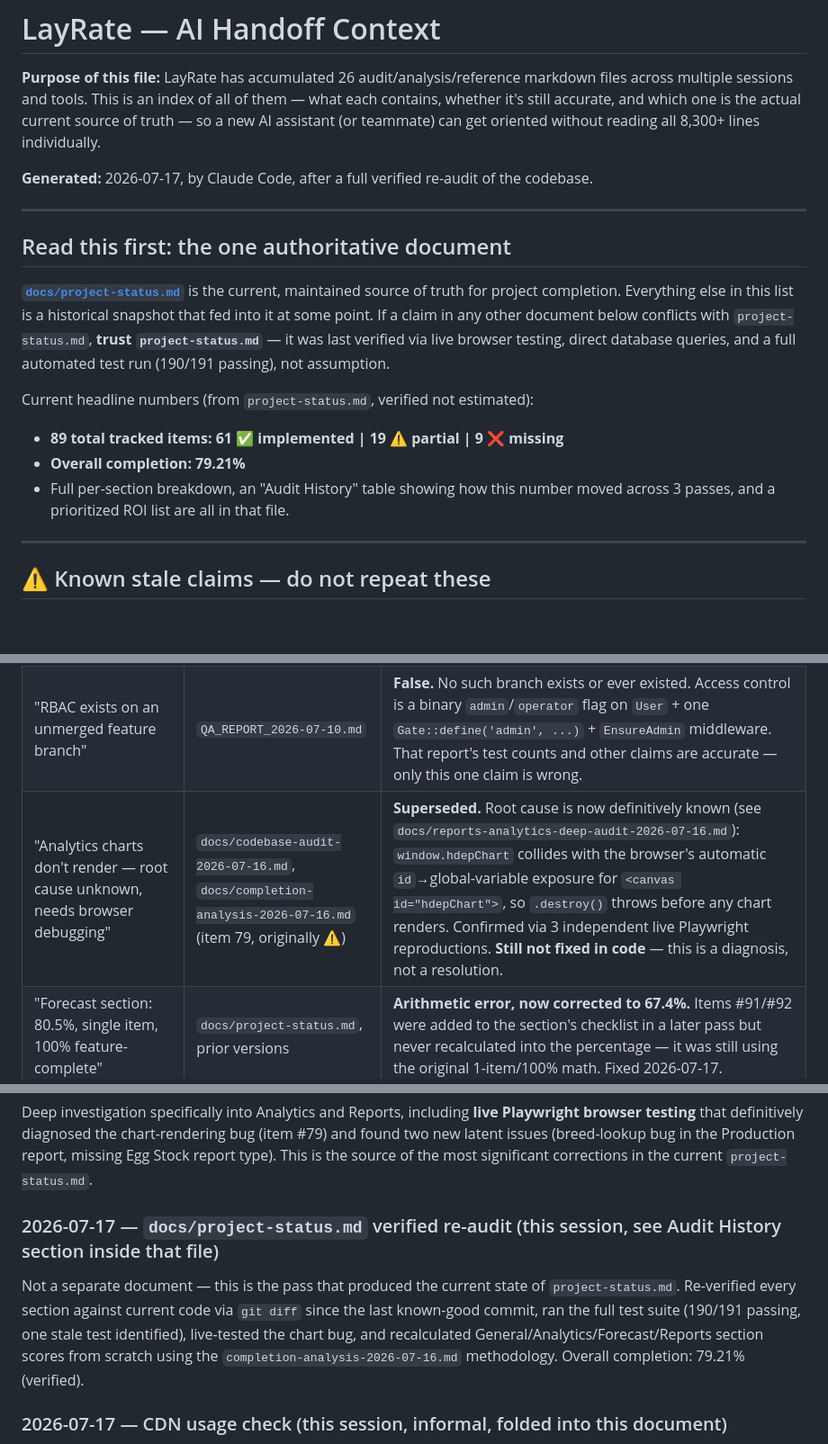
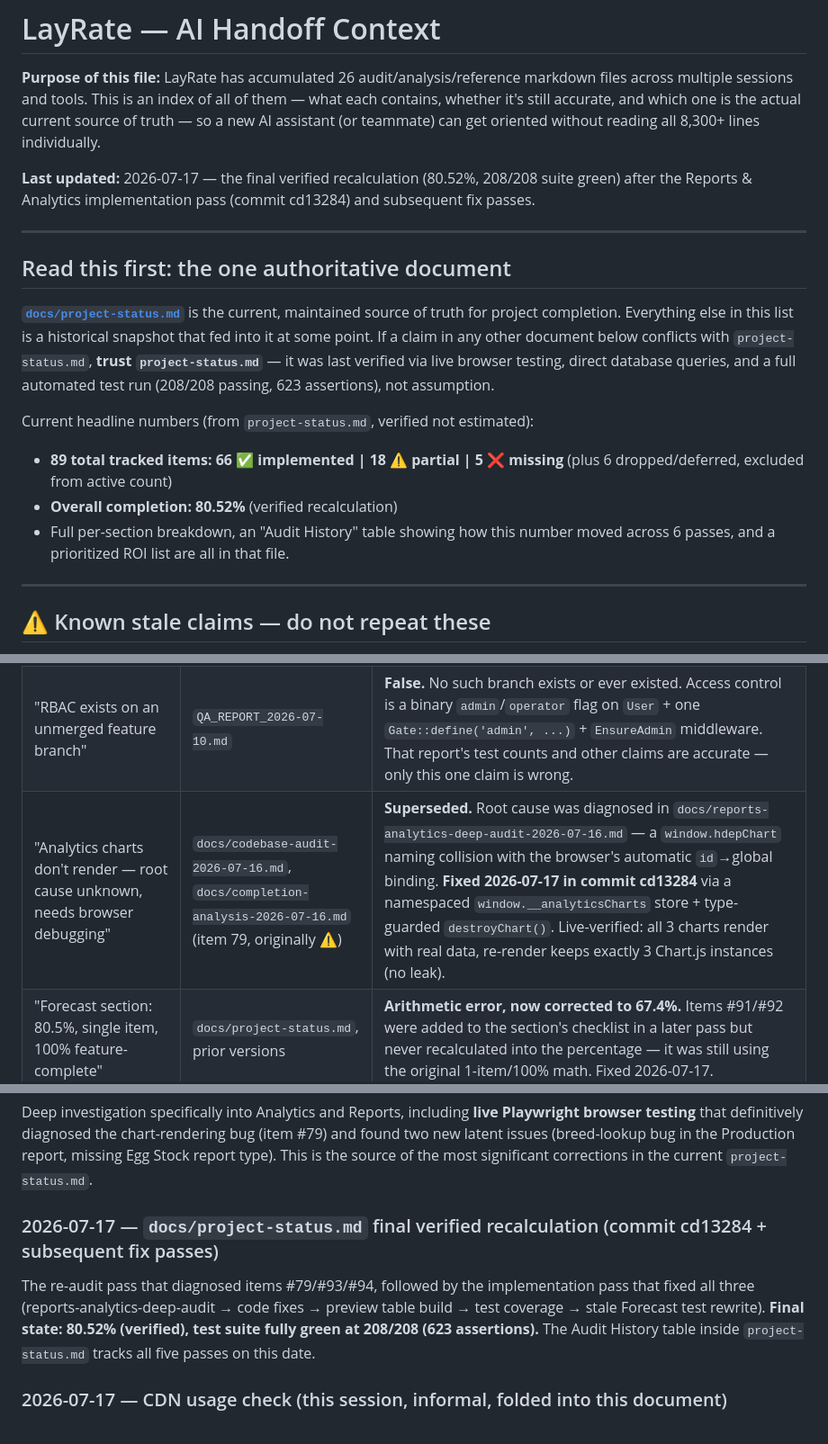
Before and after one commit to 23-74173-cpu/LayRate-v.1, a Markdown page: AI_HANDOFF_CONTEXT.md, 3 parts joined by grey strips. Shown at 90% size. Drawn GitHub-style; blank space fills up the shorter version.

Commit message:
Sync AI_HANDOFF_CONTEXT.md with verified 80.52% status
Corrected stale headline numbers (79.21%→80.52%, 190/191→208/208
tests, 3→6 passes) to match docs/project-status.md's final
2026-07-17 completion pass.

```diff
--- a/AI_HANDOFF_CONTEXT.md
+++ b/AI_HANDOFF_CONTEXT.md
@@ -2,18 +2,18 @@
 
 **Purpose of this file:** LayRate has accumulated 26 audit/analysis/reference markdown files across multiple sessions and tools. This is an index of all of them — what each contains, whether it's still accurate, and which one is the actual current source of truth — so a new AI assistant (or teammate) can get oriented without reading all 8,300+ lines individually.
 
-**Generated:** 2026-07-17, by Claude Code, after a full verified re-audit of the codebase.
+**Last updated:** 2026-07-17 — the final verified recalculation (80.52%, 208/208 suite green) after the Reports & Analytics implementation pass (commit cd13284) and subsequent fix passes.
 
 ---
 
 ## Read this first: the one authoritative document
 
-**[`docs/project-status.md`](docs/project-status.md)** is the current, maintained source of truth for project completion. Everything else in this list is a historical snapshot that fed into it at some point. If a claim in any other document below conflicts with `project-status.md`, **trust `project-status.md`** — it was last verified via live browser testing, direct database queries, and a full automated test run (190/191 passing), not assumption.
+**[`docs/project-status.md`](docs/project-status.md)** is the current, maintained source of truth for project completion. Everything else in this list is a historical snapshot that fed into it at some point. If a claim in any other document below conflicts with `project-status.md`, **trust `project-status.md`** — it was last verified via live browser testing, direct database queries, and a full automated test run (208/208 passing, 623 assertions), not assumption.
 
 Current headline numbers (from `project-status.md`, verified not estimated):
-- **89 total tracked items: 61 ✅ implemented | 19 ⚠️ partial | 9 ❌ missing**
-- **Overall completion: 79.21%**
-- Full per-section breakdown, an "Audit History" table showing how this number moved across 3 passes, and a prioritized ROI list are all in that file.
+- **89 total tracked items: 66 ✅ implemented | 18 ⚠️ partial | 5 ❌ missing** (plus 6 dropped/deferred, excluded from active count)
+- **Overall completion: 80.52%** (verified recalculation)
+- Full per-section breakdown, an "Audit History" table showing how this number moved across 6 passes, and a prioritized ROI list are all in that file.
 
 ---
 
@@ -25,7 +25,7 @@ Several older documents contain claims that are **factually wrong about the curr
 |---|---|---|
 | "Tailwind CSS, Chart.js, and Lucide Icons are loaded via CDN" | `CONTEXT.md`, `UI-UX-AUDIT.md` (header), `docs/cdn-audit-report.md` | **False.** Verified by grepping every `<script src=` / `<link href=` in the entire `resources/views/` tree — zero external URLs anywhere. All four libraries (Tailwind, Chart.js, Lucide, Turbo) plus the Inter font are self-hosted in `public/css/` and `public/js/`, served via Laravel's `asset()` helper. Confirmed 2026-07-17 in response to a direct "check for CDN usage" request. |
 | "RBAC exists on an unmerged feature branch" | `QA_REPORT_2026-07-10.md` | **False.** No such branch exists or ever existed. Access control is a binary `admin`/`operator` flag on `User` + one `Gate::define('admin', ...)` + `EnsureAdmin` middleware. That report's test counts and other claims are accurate — only this one claim is wrong. |
-| "Analytics charts don't render — root cause unknown, needs browser debugging" | `docs/codebase-audit-2026-07-16.md`, `docs/completion-analysis-2026-07-16.md` (item 79, originally ⚠️) | **Superseded.** Root cause is now definitively known (see `docs/reports-analytics-deep-audit-2026-07-16.md`): `window.hdepChart` collides with the browser's automatic `id`→global-variable exposure for `<canvas id="hdepChart">`, so `.destroy()` throws before any chart renders. Confirmed via 3 independent live Playwright reproductions. **Still not fixed in code** — this is a diagnosis, not a resolution. |
+| "Analytics charts don't render — root cause unknown, needs browser debugging" | `docs/codebase-audit-2026-07-16.md`, `docs/completion-analysis-2026-07-16.md` (item 79, originally ⚠️) | **Superseded.** Root cause was diagnosed in `docs/reports-analytics-deep-audit-2026-07-16.md` — a `window.hdepChart` naming collision with the browser's automatic `id`→global binding. **Fixed 2026-07-17 in commit cd13284** via a namespaced `window.__analyticsCharts` store + type-guarded `destroyChart()`. Live-verified: all 3 charts render with real data, re-render keeps exactly 3 Chart.js instances (no leak). |
 | "Forecast section: 80.5%, single item, 100% feature-complete" | `docs/project-status.md`, prior versions | **Arithmetic error, now corrected to 67.4%.** Items #91/#92 were added to the section's checklist in a later pass but never recalculated into the percentage — it was still using the original 1-item/100% math. Fixed 2026-07-17. |
 | "Egg Management: 10✅, 2⚠️" | `docs/project-status.md`, prior versions | **Off-by-one, corrected to 10✅/3⚠️.** The detail table has always listed 3 partial items (61, 63, 64); the header summary undercounted. |
 
@@ -75,8 +75,8 @@ Full directory-tree mapping and documentation-file cross-reference. Re-checked 2
 ### 2026-07-16 — [`docs/reports-analytics-deep-audit-2026-07-16.md`](docs/reports-analytics-deep-audit-2026-07-16.md) (172 lines)
 Deep investigation specifically into Analytics and Reports, including **live Playwright browser testing** that definitively diagnosed the chart-rendering bug (item #79) and found two new latent issues (breed-lookup bug in the Production report, missing Egg Stock report type). This is the source of the most significant corrections in the current `project-status.md`.
 
-### 2026-07-17 — `docs/project-status.md` verified re-audit (this session, see Audit History section inside that file)
-Not a separate document — this is the pass that produced the current state of `project-status.md`. Re-verified every section against current code via `git diff` since the last known-good commit, ran the full test suite (190/191 passing, one stale test identified), live-tested the chart bug, and recalculated General/Analytics/Forecast/Reports section scores from scratch using the `completion-analysis-2026-07-16.md` methodology. Overall completion: 79.21% (verified).
+### 2026-07-17 — `docs/project-status.md` final verified recalculation (commit cd13284 + subsequent fix passes)
+The re-audit pass that diagnosed items #79/#93/#94, followed by the implementation pass that fixed all three (reports-analytics-deep-audit → code fixes → preview table build → test coverage → stale Forecast test rewrite). **Final state: 80.52% (verified), test suite fully green at 208/208 (623 assertions).** The Audit History table inside `project-status.md` tracks all five passes on this date.
 
 ### 2026-07-17 — CDN usage check (this session, informal, folded into this document)
 Direct grep of every script/link tag in `resources/views/` plus a domain-keyword search (`cdn.`, `jsdelivr`, `unpkg`, `cdnjs`, `googleapis`, etc.). Result: zero external URLs. See stale-claims table above for which older docs this contradicts.
```
